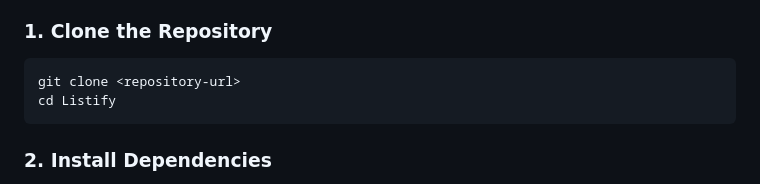
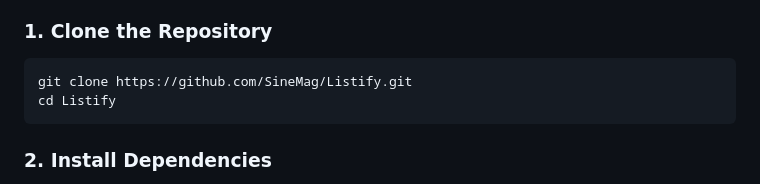
Before and after one commit to SineMag/Listify, a Markdown page: README.md, the part around the change. Rendered like a GitHub page.

````diff
--- a/README.md
+++ b/README.md
@@ -30,7 +30,7 @@ Before you begin, ensure you have the following installed:
 ### 1. Clone the Repository
 
 ```bash
-git clone <repository-url>
+git clone https://github.com/SineMag/Listify.git
 cd Listify
 ```
 
````
